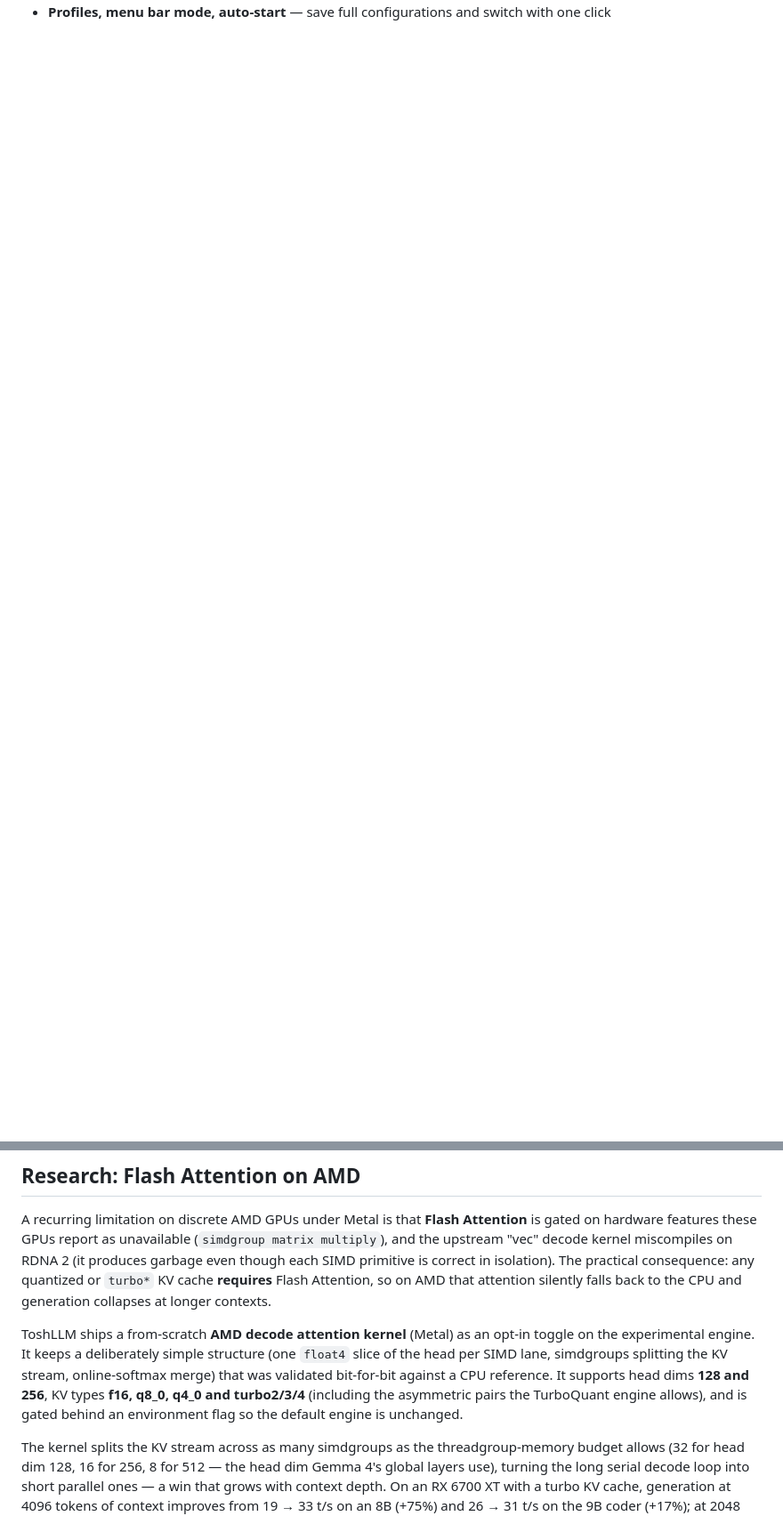
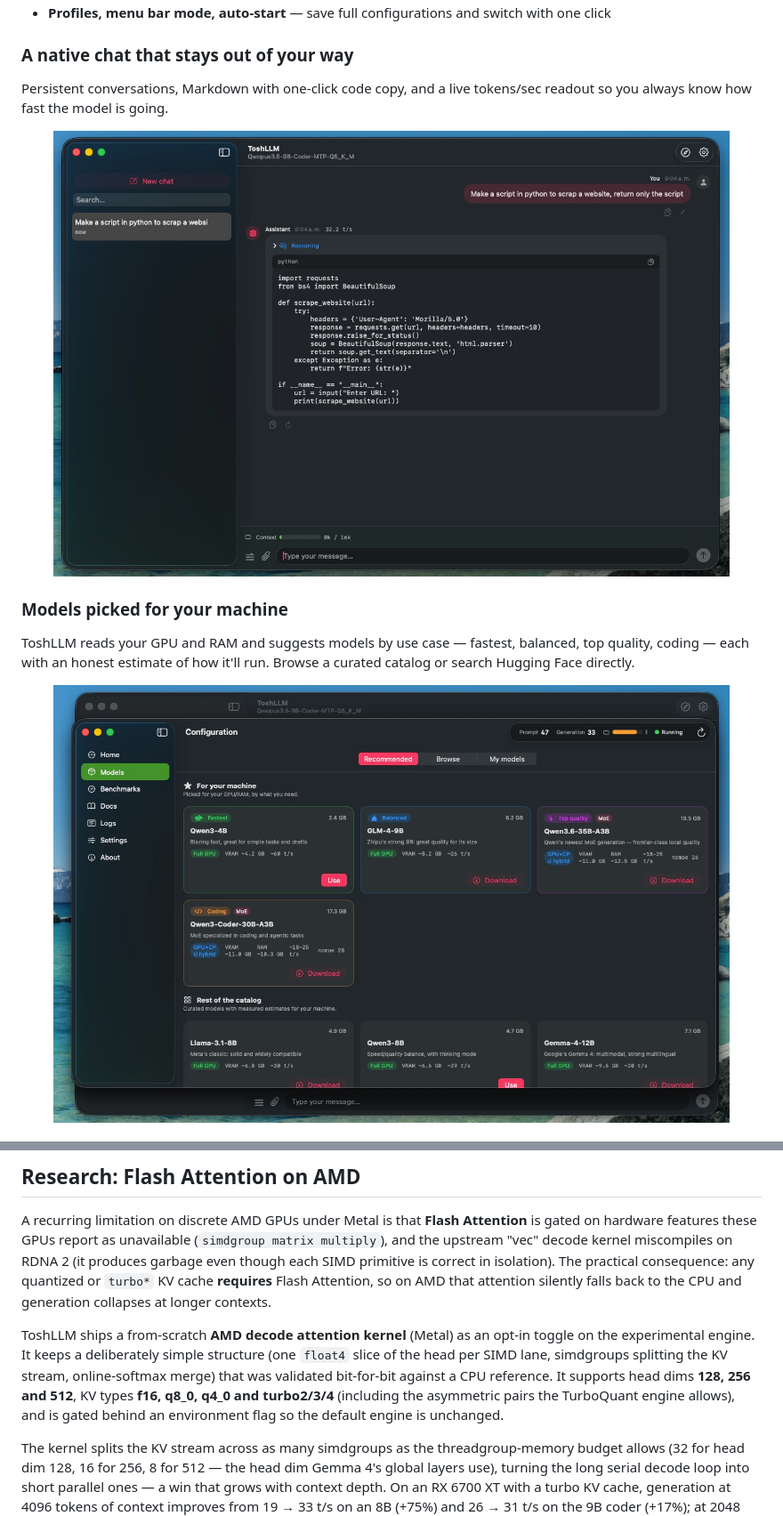
Before and after one commit to engeldlgado/toshllm, a Markdown page: README.md, 2 parts joined by grey strips. Shown: that part at 89% size. Drawn GitHub-style; pictures changed too: Assets/chat.jpg (added), Assets/models.jpg (added); blank space fills up the shorter version.

```diff
--- a/README.md
+++ b/README.md
@@ -48 +50,18 @@ ToshLLM fixes this. It bundles **llama.cpp** built with AMD-specific patches and
 - **Profiles, menu bar mode, auto-start** — save full configurations and switch with one click
+
+### A native chat that stays out of your way
+
+Persistent conversations, Markdown with one-click code copy, and a live tokens/sec readout so you always know how fast the model is going.
+
+<div align="center">
+  <img src="Assets/chat.jpg" alt="ToshLLM native chat" width="760">
+</div>
+
+### Models picked for your machine
+
+ToshLLM reads your GPU and RAM and suggests models by use case — fastest, balanced, top quality, coding — each with an honest estimate of how it'll run. Browse a curated catalog or search Hugging Face directly.
+
+<div align="center">
+  <img src="Assets/models.jpg" alt="ToshLLM model manager" width="760">
+</div>
+
@@ -87,7 +119,7 @@ The AMD patch lives in [`patches/`](patches/) — chunked staging transfers for
 
 A recurring limitation on discrete AMD GPUs under Metal is that **Flash Attention** is gated on hardware features these GPUs report as unavailable (`simdgroup matrix multiply`), and the upstream "vec" decode kernel miscompiles on RDNA 2 (it produces garbage even though each SIMD primitive is correct in isolation). The practical consequence: any quantized or `turbo*` KV cache **requires** Flash Attention, so on AMD that attention silently falls back to the CPU and generation collapses at longer contexts.
 
-ToshLLM ships a from-scratch **AMD decode attention kernel** (Metal) as an opt-in toggle on the experimental engine. It keeps a deliberately simple structure (one `float4` slice of the head per SIMD lane, simdgroups splitting the KV stream, online-softmax merge) that was validated bit-for-bit against a CPU reference. It supports head dims **128 and 256**, KV types **f16, q8_0, q4_0 and turbo2/3/4** (including the asymmetric pairs the TurboQuant engine allows), and is gated behind an environment flag so the default engine is unchanged.
+ToshLLM ships a from-scratch **AMD decode attention kernel** (Metal) as an opt-in toggle on the experimental engine. It keeps a deliberately simple structure (one `float4` slice of the head per SIMD lane, simdgroups splitting the KV stream, online-softmax merge) that was validated bit-for-bit against a CPU reference. It supports head dims **128, 256 and 512**, KV types **f16, q8_0, q4_0 and turbo2/3/4** (including the asymmetric pairs the TurboQuant engine allows), and is gated behind an environment flag so the default engine is unchanged.
 
 The kernel splits the KV stream across as many simdgroups as the threadgroup-memory budget allows (32 for head dim 128, 16 for 256, 8 for 512 — the head dim Gemma 4's global layers use), turning the long serial decode loop into short parallel ones — a win that grows with context depth. On an RX 6700 XT with a turbo KV cache, generation at 4096 tokens of context improves from 19 → 33 t/s on an 8B (+75%) and 26 → 31 t/s on the 9B coder (+17%); at 2048 tokens, +42% and +11%. Prompt processing stays within ~3% and output is bit-for-bit unchanged.
 
```
Also changed, not shown: other parts of README.md (+81 -45 lines), Assets/benchmarks.jpg (added), Assets/benchmarks.png (deleted), Assets/home.jpg (added).
